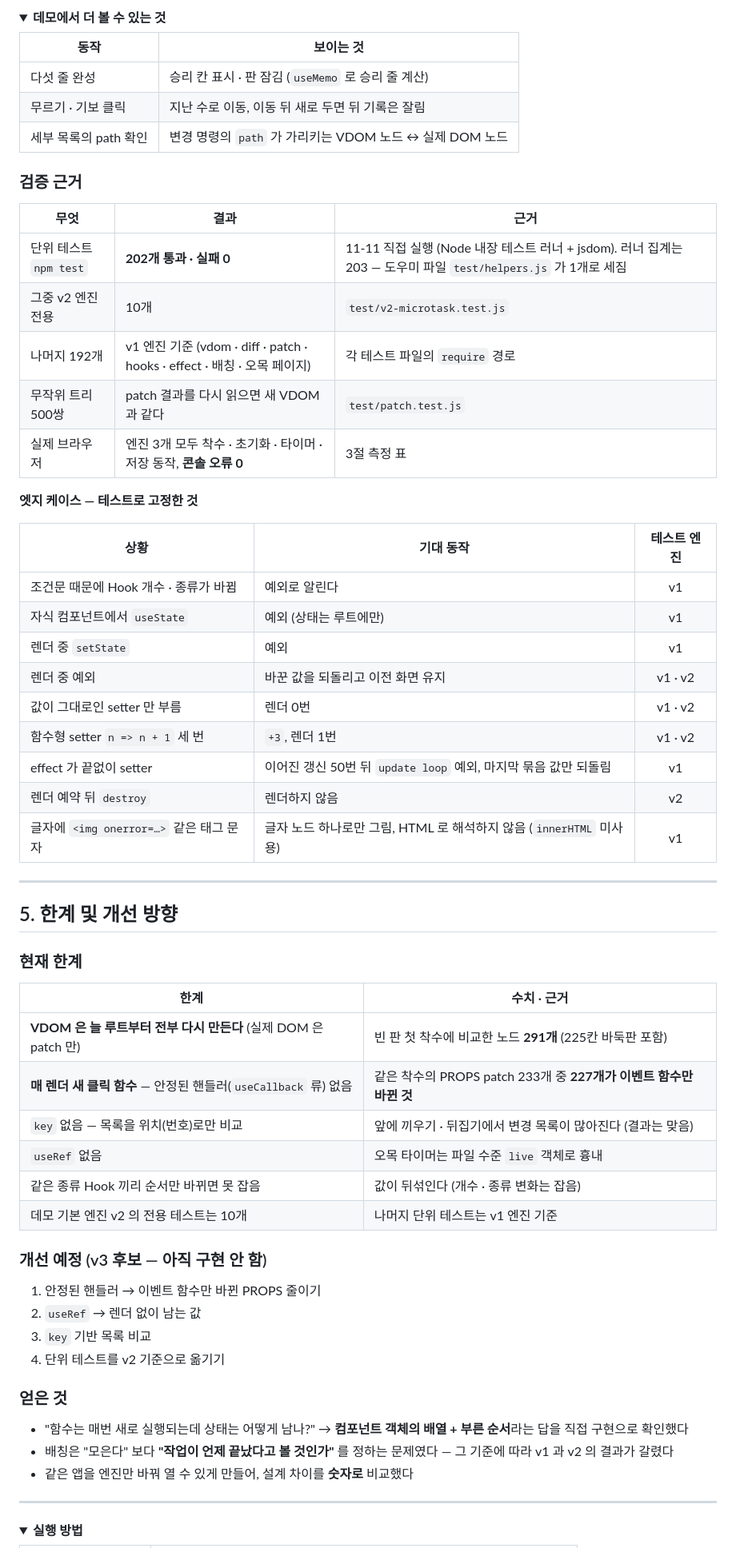
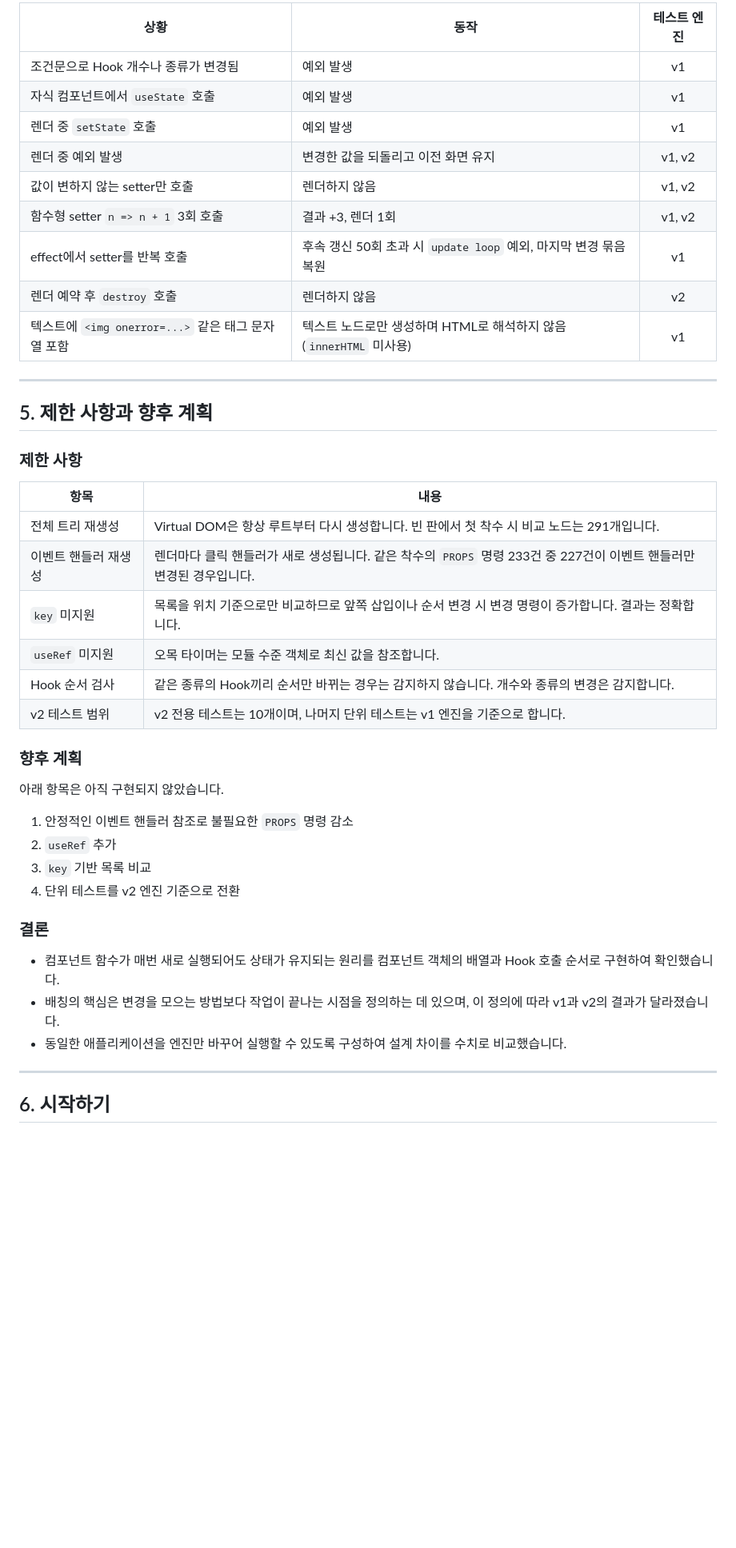
Before and after one commit to mg-2023/sw-ai-week11-12, a Markdown page: README.md, the part around one of its changes. Shown at 80% size. Drawn GitHub-style; folded sections open; blank space fills up the shorter version.

```diff
--- a/README.md
+++ b/README.md
@@ -203,68 +242,46 @@ sequenceDiagram
-<details>
-<summary><b>데모에서 더 볼 수 있는 것</b></summary>
-
-| 동작 | 보이는 것 |
-| --- | --- |
-| 다섯 줄 완성 | 승리 칸 표시 · 판 잠김 (`useMemo` 로 승리 줄 계산) |
-| 무르기 · 기보 클릭 | 지난 수로 이동, 이동 뒤 새로 두면 뒤 기록은 잘림 |
-| 세부 목록의 path 확인 | 변경 명령의 `path` 가 가리키는 VDOM 노드 ↔ 실제 DOM 노드 |
-
-</details>
-
-### 검증 근거
-
-| 무엇 | 결과 | 근거 |
-| --- | --- | --- |
-| 단위 테스트 `npm test` | **202개 통과 · 실패 0** | 11-11 직접 실행 (Node 내장 테스트 러너 + jsdom). 러너 집계는 203 — 도우미 파일 `test/helpers.js` 가 1개로 세짐 |
-| 그중 v2 엔진 전용 | 10개 | `test/v2-microtask.test.js` |
-| 나머지 192개 | v1 엔진 기준 (vdom · diff · patch · hooks · effect · 배칭 · 오목 페이지) | 각 테스트 파일의 `require` 경로 |
-| 무작위 트리 500쌍 | patch 결과를 다시 읽으면 새 VDOM 과 같다 | `test/patch.test.js` |
-| 실제 브라우저 | 엔진 3개 모두 착수 · 초기화 · 타이머 · 저장 동작, **콘솔 오류 0** | 3절 측정 표 |
-
-**엣지 케이스 — 테스트로 고정한 것**
-
-| 상황 | 기대 동작 | 테스트 엔진 |
+| 상황 | 동작 | 테스트 엔진 |
 | --- | --- | :---: |
-| 조건문 때문에 Hook 개수 · 종류가 바뀜 | 예외로 알린다 | v1 |
-| 자식 컴포넌트에서 `useState` | 예외 (상태는 루트에만) | v1 |
-| 렌더 중 `setState` | 예외 | v1 |
-| 렌더 중 예외 | 바꾼 값을 되돌리고 이전 화면 유지 | v1 · v2 |
-| 값이 그대로인 setter 만 부름 | 렌더 0번 | v1 · v2 |
-| 함수형 setter `n => n + 1` 세 번 | `+3`, 렌더 1번 | v1 · v2 |
-| effect 가 끝없이 setter | 이어진 갱신 50번 뒤 `update loop` 예외, 마지막 묶음 값만 되돌림 | v1 |
-| 렌더 예약 뒤 `destroy` | 렌더하지 않음 | v2 |
-| 글자에 `<img onerror=…>` 같은 태그 문자 | 글자 노드 하나로만 그림, HTML 로 해석하지 않음 (`innerHTML` 미사용) | v1 |
+| 조건문으로 Hook 개수나 종류가 변경됨 | 예외 발생 | v1 |
+| 자식 컴포넌트에서 `useState` 호출 | 예외 발생 | v1 |
+| 렌더 중 `setState` 호출 | 예외 발생 | v1 |
+| 렌더 중 예외 발생 | 변경한 값을 되돌리고 이전 화면 유지 | v1, v2 |
+| 값이 변하지 않는 setter만 호출 | 렌더하지 않음 | v1, v2 |
+| 함수형 setter `n => n + 1` 3회 호출 | 결과 +3, 렌더 1회 | v1, v2 |
+| effect에서 setter를 반복 호출 | 후속 갱신 50회 초과 시 `update loop` 예외, 마지막 변경 묶음 복원 | v1 |
+| 렌더 예약 후 `destroy` 호출 | 렌더하지 않음 | v2 |
+| 텍스트에 `<img onerror=...>` 같은 태그 문자열 포함 | 텍스트 노드로만 생성하며 HTML로 해석하지 않음 (`innerHTML` 미사용) | v1 |
 
 ---
 
-## 5. 한계 및 개선 방향
+## 5. 제한 사항과 향후 계획
 
-### 현재 한계
+### 제한 사항
 
-| 한계 | 수치 · 근거 |
+| 항목 | 내용 |
 | --- | --- |
-| **VDOM 은 늘 루트부터 전부 다시 만든다** (실제 DOM 은 patch 만) | 빈 판 첫 착수에 비교한 노드 **291개** (225칸 바둑판 포함) |
-| **매 렌더 새 클릭 함수** — 안정된 핸들러(`useCallback` 류) 없음 | 같은 착수의 PROPS patch 233개 중 **227개가 이벤트 함수만 바뀐 것** |
-| `key` 없음 — 목록을 위치(번호)로만 비교 | 앞에 끼우기 · 뒤집기에서 변경 목록이 많아진다 (결과는 맞음) |
-| `useRef` 없음 | 오목 타이머는 파일 수준 `live` 객체로 흉내 |
-| 같은 종류 Hook 끼리 순서만 바뀌면 못 잡음 | 값이 뒤섞인다 (개수 · 종류 변화는 잡음) |
-| 데모 기본 엔진 v2 의 전용 테스트는 10개 | 나머지 단위 테스트는 v1 엔진 기준 |
+| 전체 트리 재생성 | Virtual DOM은 항상 루트부터 다시 생성합니다. 빈 판에서 첫 착수 시 비교 노드는 291개입니다. |
+| 이벤트 핸들러 재생성 | 렌더마다 클릭 핸들러가 새로 생성됩니다. 같은 착수의 `PROPS` 명령 233건 중 227건이 이벤트 핸들러만 변경된 경우입니다. |
+| `key` 미지원 | 목록을 위치 기준으로만 비교하므로 앞쪽 삽입이나 순서 변경 시 변경 명령이 증가합니다. 결과는 정확합니다. |
+| `useRef` 미지원 | 오목 타이머는 모듈 수준 객체로 최신 값을 참조합니다. |
+| Hook 순서 검사 | 같은 종류의 Hook끼리 순서만 바뀌는 경우는 감지하지 않습니다. 개수와 종류의 변경은 감지합니다. |
+| v2 테스트 범위 | v2 전용 테스트는 10개이며, 나머지 단위 테스트는 v1 엔진을 기준으로 합니다. |
 
-### 개선 예정 (v3 후보 — 아직 구현 안 함)
+### 향후 계획
 
-1. 안정된 핸들러 → 이벤트 함수만 바뀐 PROPS 줄이기
-2. `useRef` → 렌더 없이 남는 값
+아래 항목은 아직 구현되지 않았습니다.
+
+1. 안정적인 이벤트 핸들러 참조로 불필요한 `PROPS` 명령 감소
+2. `useRef` 추가
 3. `key` 기반 목록 비교
-4. 단위 테스트를 v2 기준으로 옮기기
+4. 단위 테스트를 v2 엔진 기준으로 전환
 
-### 얻은 것
+### 결론
 
-- "함수는 매번 새로 실행되는데 상태는 어떻게 남나?" → **컴포넌트 객체의 배열 + 부른 순서**라는 답을 직접 구현으로 확인했다
-- 배칭은 "모은다" 보다 **"작업이 언제 끝났다고 볼 것인가"** 를 정하는 문제였다 — 그 기준에 따라 v1 과 v2 의 결과가 갈렸다
-- 같은 앱을 엔진만 바꿔 열 수 있게 만들어, 설계 차이를 **숫자로** 비교했다
+- 컴포넌트 함수가 매번 새로 실행되어도 상태가 유지되는 원리를 컴포넌트 객체의 배열과 Hook 호출 순서로 구현하여 확인했습니다.
+- 배칭의 핵심은 변경을 모으는 방법보다 작업이 끝나는 시점을 정의하는 데 있으며, 이 정의에 따라 v1과 v2의 결과가 달라졌습니다.
+- 동일한 애플리케이션을 엔진만 바꾸어 실행할 수 있도록 구성하여 설계 차이를 수치로 비교했습니다.
 
 ---
 
-<details>
-<summary><b>실행 방법</b></summary>
+## 6. 시작하기
 
```
Also changed, not shown: other parts of README.md (+196 -165 lines), docs/demo/hero.png (added).
